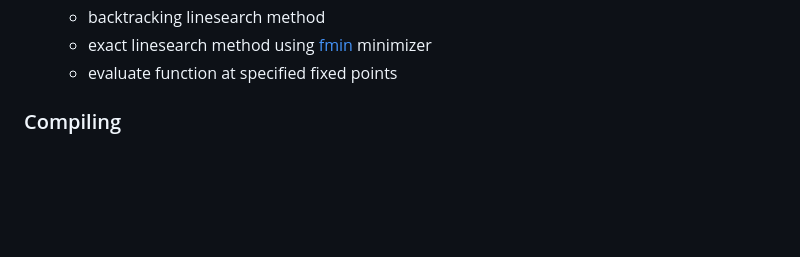
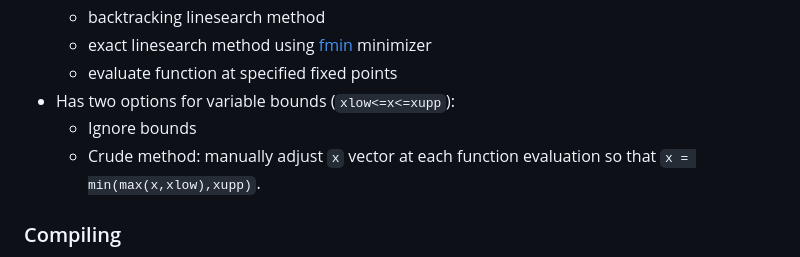
Before and after one commit to jacobwilliams/nlesolver-fortran, a Markdown page: README.md, the part around the change. Rendered like a GitHub page; blank space fills up the shorter version.

```diff
--- a/README.md
+++ b/README.md
@@ -31,6 +31,9 @@ A work in progress.
      * backtracking linesearch method
      * exact linesearch method using [fmin](https://github.com/jacobwilliams/fmin) minimizer
      * evaluate function at specified fixed points
+  * Has two options for variable bounds (`xlow<=x<=xupp`):
+     * Ignore bounds
+     * Crude method: manually adjust `x` vector at each function evaluation so that `x = min(max(x,xlow),xupp)`.
 
 ### Compiling
 
```
